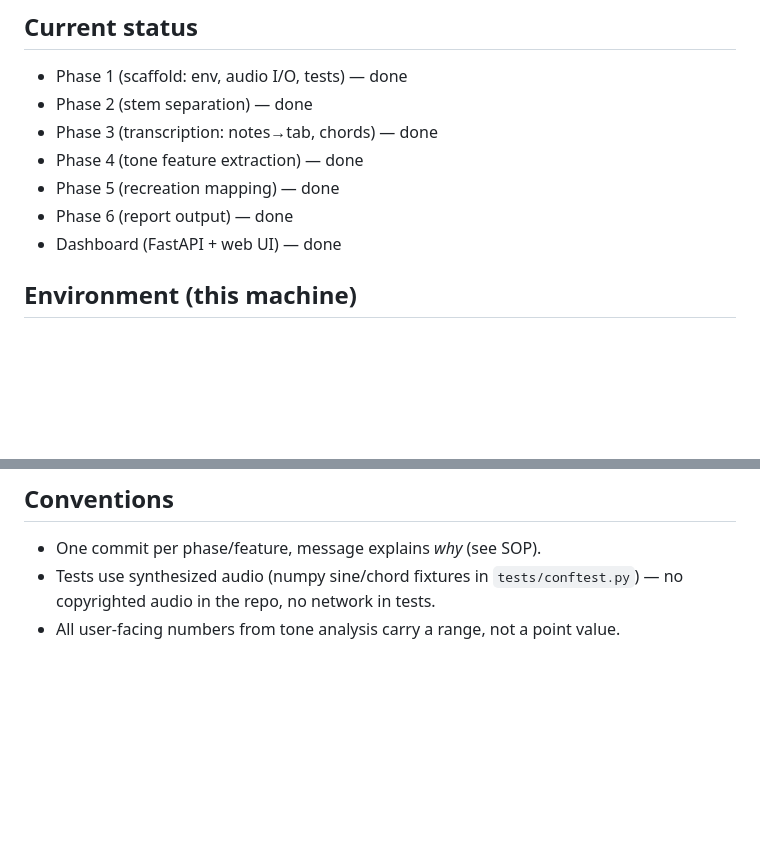
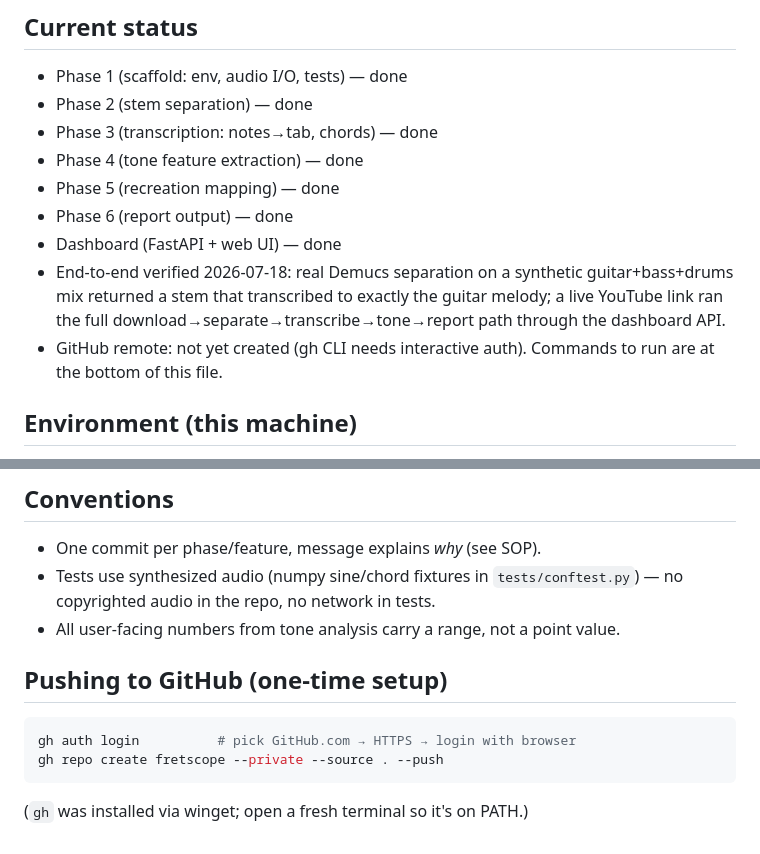
Before and after one commit to ZaydanA-boop/FretScope, a Markdown page: CLAUDE.md, 2 parts joined by grey strips. Rendered like a GitHub page; blank space fills up the shorter version.

Commit message:
Docs: record end-to-end verification and GitHub setup commands in CLAUDE.md

````diff
--- a/CLAUDE.md
+++ b/CLAUDE.md
@@ -20,6 +20,12 @@ The user feeds in YouTube links and views results in a custom web dashboard.
 - Phase 5 (recreation mapping) — done
 - Phase 6 (report output) — done
 - Dashboard (FastAPI + web UI) — done
+- End-to-end verified 2026-07-18: real Demucs separation on a synthetic
+  guitar+bass+drums mix returned a stem that transcribed to exactly the guitar
+  melody; a live YouTube link ran the full download→separate→transcribe→tone→report
+  path through the dashboard API.
+- GitHub remote: not yet created (gh CLI needs interactive auth). Commands to run
+  are at the bottom of this file.
 
 ## Environment (this machine)
 
@@ -94,3 +100,12 @@ The user feeds in YouTube links and views results in a custom web dashboard.
 - Tests use synthesized audio (numpy sine/chord fixtures in `tests/conftest.py`) — no
   copyrighted audio in the repo, no network in tests.
 - All user-facing numbers from tone analysis carry a range, not a point value.
+
+## Pushing to GitHub (one-time setup)
+
+```powershell
+gh auth login          # pick GitHub.com → HTTPS → login with browser
+gh repo create fretscope --private --source . --push
+```
+
+(`gh` was installed via winget; open a fresh terminal so it's on PATH.)
````
